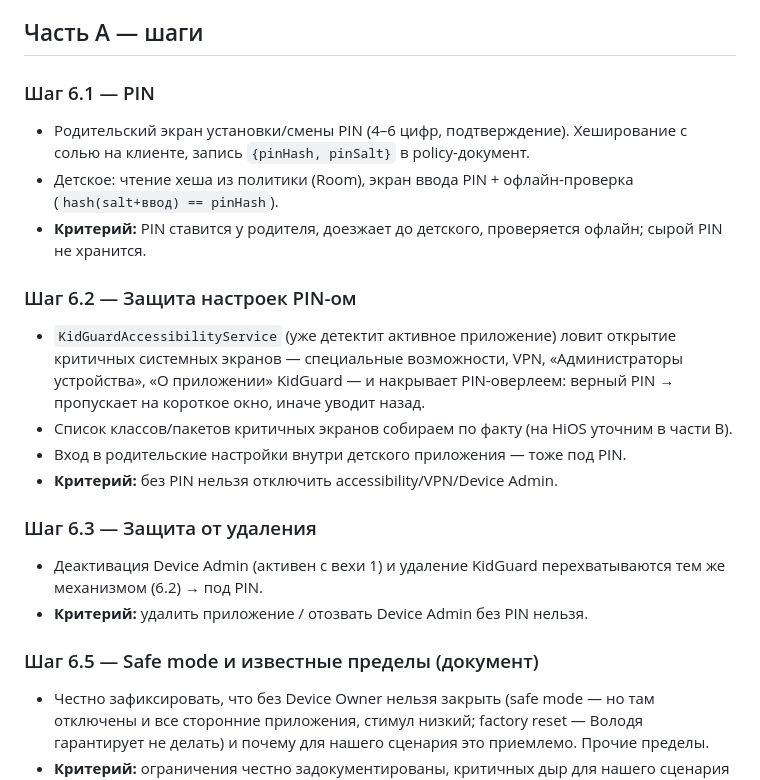
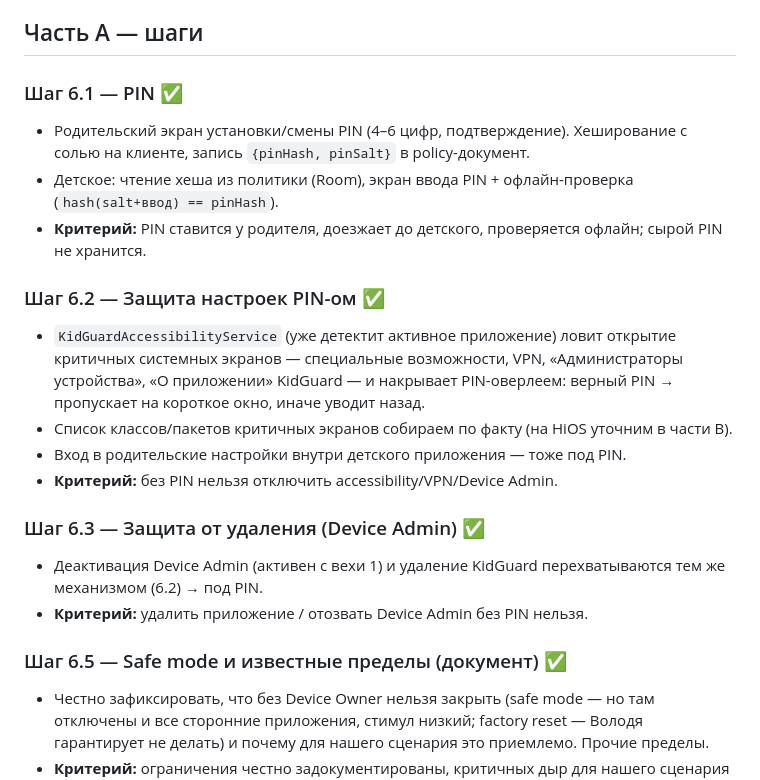
Before and after one commit to Cha1000000/KidGuard, a Markdown page: docs/plans/milestone-06-hardening-field-test.md, the part around the change. Drawn GitHub-style.

```diff
--- a/docs/plans/milestone-06-hardening-field-test.md
+++ b/docs/plans/milestone-06-hardening-field-test.md
@@ -39,13 +39,13 @@ PIN родительский, задаётся в родительском пр
 
 ## Часть А — шаги
 
-### Шаг 6.1 — PIN
+### Шаг 6.1 — PIN ✅
 - Родительский экран установки/смены PIN (4–6 цифр, подтверждение). Хеширование с солью на клиенте,
   запись `{pinHash, pinSalt}` в policy-документ.
 - Детское: чтение хеша из политики (Room), экран ввода PIN + офлайн-проверка (`hash(salt+ввод) == pinHash`).
 - **Критерий:** PIN ставится у родителя, доезжает до детского, проверяется офлайн; сырой PIN не хранится.
 
-### Шаг 6.2 — Защита настроек PIN-ом
+### Шаг 6.2 — Защита настроек PIN-ом ✅
 - `KidGuardAccessibilityService` (уже детектит активное приложение) ловит открытие критичных системных
   экранов — специальные возможности, VPN, «Администраторы устройства», «О приложении» KidGuard — и
   накрывает PIN-оверлеем: верный PIN → пропускает на короткое окно, иначе уводит назад.
@@ -53,12 +53,12 @@ PIN родительский, задаётся в родительском пр
 - Вход в родительские настройки внутри детского приложения — тоже под PIN.
 - **Критерий:** без PIN нельзя отключить accessibility/VPN/Device Admin.
 
-### Шаг 6.3 — Защита от удаления
+### Шаг 6.3 — Защита от удаления (Device Admin) ✅
 - Деактивация Device Admin (активен с вехи 1) и удаление KidGuard перехватываются тем же механизмом
   (6.2) → под PIN.
 - **Критерий:** удалить приложение / отозвать Device Admin без PIN нельзя.
 
-### Шаг 6.5 — Safe mode и известные пределы (документ)
+### Шаг 6.5 — Safe mode и известные пределы (документ) ✅
 - Честно зафиксировать, что без Device Owner нельзя закрыть (safe mode — но там отключены и все сторонние
   приложения, стимул низкий; factory reset — Володя гарантирует не делать) и почему для нашего сценария
   это приемлемо. Прочие пределы.
```
Also changed, not shown: docs/known-limits-and-bypasses.md (added, +55 -0 lines).
